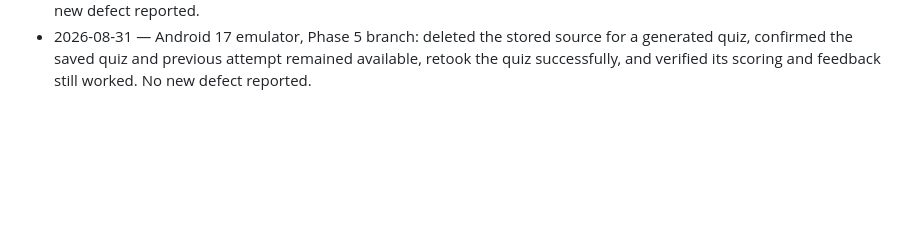
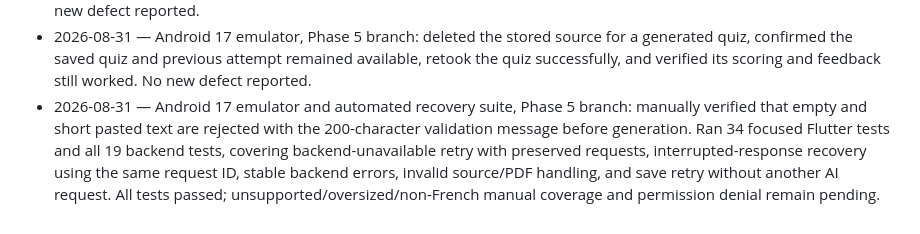
Before and after one commit to aman167/quizMoi, a Markdown page: PHASE_5_ALPHA_PLAN.md, the part around one of its changes. Rendered like a GitHub page; blank space fills up the shorter version.

Commit message:
Record Phase 5 failure recovery tests

```diff
--- a/PHASE_5_ALPHA_PLAN.md
+++ b/PHASE_5_ALPHA_PLAN.md
@@ -106,3 +106,4 @@ For each session, record the date, device, app commit, sources tested, result, a
 - 2026-08-31 — Android 17 emulator, Phase 5 branch: edited and saved the temporary Scoring Test quiz, duplicated it, archived and restored the original, deleted both copies through their confirmation dialogs, restarted the app, and confirmed neither deleted quiz returned. No new defect reported.
 - 2026-08-31 — Android 17 emulator, Phase 5 branch: created a knowledge base, assigned a saved quiz, archived and restored the folder, deleted it through the safety confirmation, and confirmed the assigned quiz remained available. No new defect reported.
 - 2026-08-31 — Android 17 emulator, Phase 5 branch: deleted the stored source for a generated quiz, confirmed the saved quiz and previous attempt remained available, retook the quiz successfully, and verified its scoring and feedback still worked. No new defect reported.
+- 2026-08-31 — Android 17 emulator and automated recovery suite, Phase 5 branch: manually verified that empty and short pasted text are rejected with the 200-character validation message before generation. Ran 34 focused Flutter tests and all 19 backend tests, covering backend-unavailable retry with preserved requests, interrupted-response recovery using the same request ID, stable backend errors, invalid source/PDF handling, and save retry without another AI request. All tests passed; unsupported/oversized/non-French manual coverage and permission denial remain pending.
```
Also changed, not shown: other parts of PHASE_5_ALPHA_PLAN.md (+3 -3 lines).
